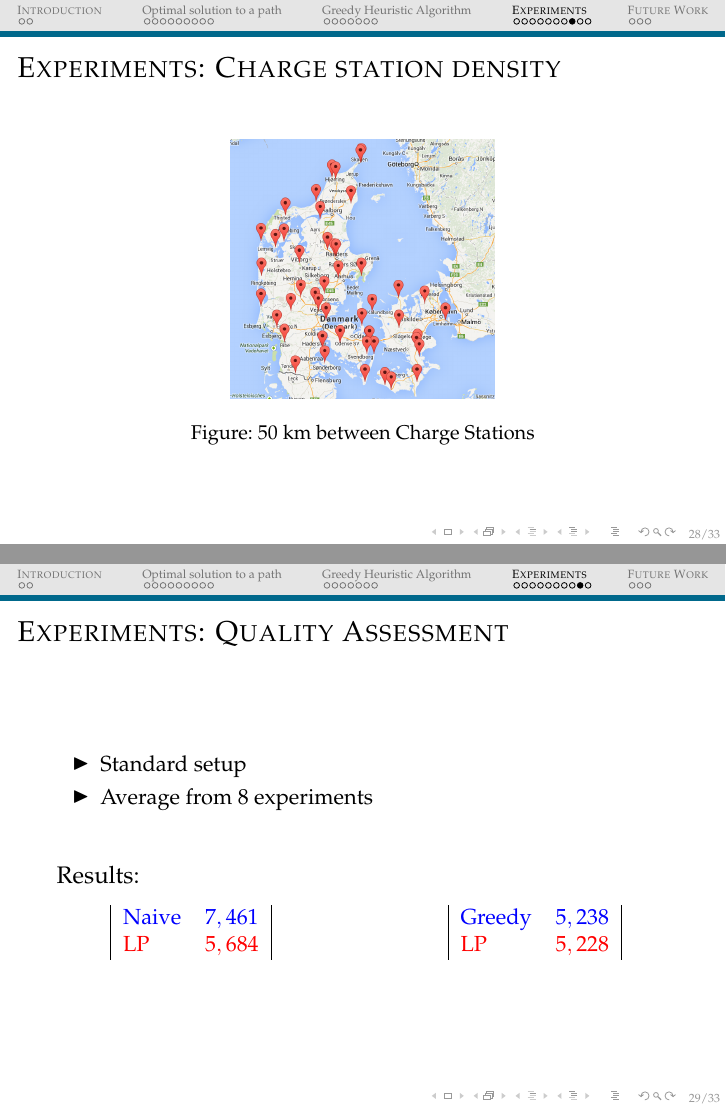
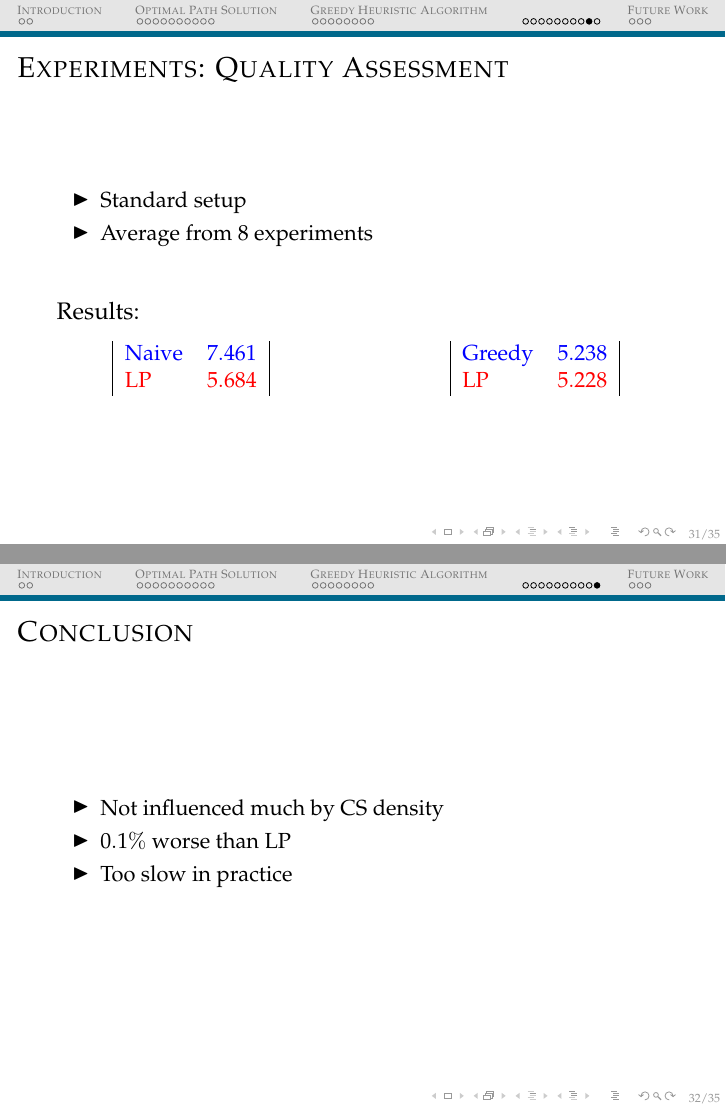
Before and after one commit to Hestogpony/AAU_BachelorProject, LaTeX slides (presentation/presentation.tex, which reads presentation/experiment.tex, presentation/lp.tex): pages 44 and 45 of 49 before the commit and pages 47 and 48 of 51 after it, joined at a grey line. Compiled offline with pdfLaTeX.

Commit message:
Rettet mine slides til

```diff
--- a/presentation/experiment.tex
+++ b/presentation/experiment.tex
@@ -61,21 +66,11 @@
    \column{.5\textwidth}
    \begin{center}
    		\begin{figure}
-	  	\includegraphics[scale=0.3]{images/density30km}
+	  	\includegraphics[scale=0.3]{images/density50km}
 	  	\caption{30 km between Charge Stations}
 	  	\end{figure}
    \end{center}
    \end{columns}
-\end{frame}
-
-\begin{frame}
-  \frametitle{Experiments: Charge station density}
-  \begin{center}
-  	\begin{figure}
-	  \includegraphics[scale=0.3]{images/density50km}
-	  \caption{50 km between Charge Stations}
-	\end{figure}
-  \end{center}
 \end{frame}
 
 \begin{frame}
@@ -90,15 +85,15 @@
     \column{.5\textwidth}
     \begin{center}
     	\begin{tabular}{ | l l |}
-    	\textcolor{blue}{Naive} & \textcolor{blue}{$7,461$} \\
-    	\textcolor{red}{LP} & \textcolor{red}{$5,684$} \\
+    	\textcolor{blue}{Naive} & \textcolor{blue}{$7.461$} \\
+    	\textcolor{red}{LP} & \textcolor{red}{$5.684$} \\
     	\end{tabular}
   	\end{center}
     \column{.5\textwidth}
     \begin{center}
     	\begin{tabular}{ | l l |}
-    	\textcolor{blue}{Greedy} & \textcolor{blue}{$5,238$} \\
-    	\textcolor{red}{LP} & \textcolor{red}{$5,228$} \\
+    	\textcolor{blue}{Greedy} & \textcolor{blue}{$5.238$} \\
+    	\textcolor{red}{LP} & \textcolor{red}{$5.228$} \\
     	\end{tabular}
     \end{center}
    \end{columns}
--- a/presentation/lp.tex
+++ b/presentation/lp.tex
@@ -1 +0,0 @@
-\section{Optimal solution to a path}
```
Also changed, not shown: presentation/futurework.tex (+5 -6 lines), presentation/greedy.tex (+6 -1 lines), presentation/images/AalborgtoHorsens1.png, presentation/images/AalborgtoHorsens2.png, presentation/presentation.pdf (deleted), presentation/experiment.tex (14 more changed lines), presentation/lp.tex (6 more changed lines).
